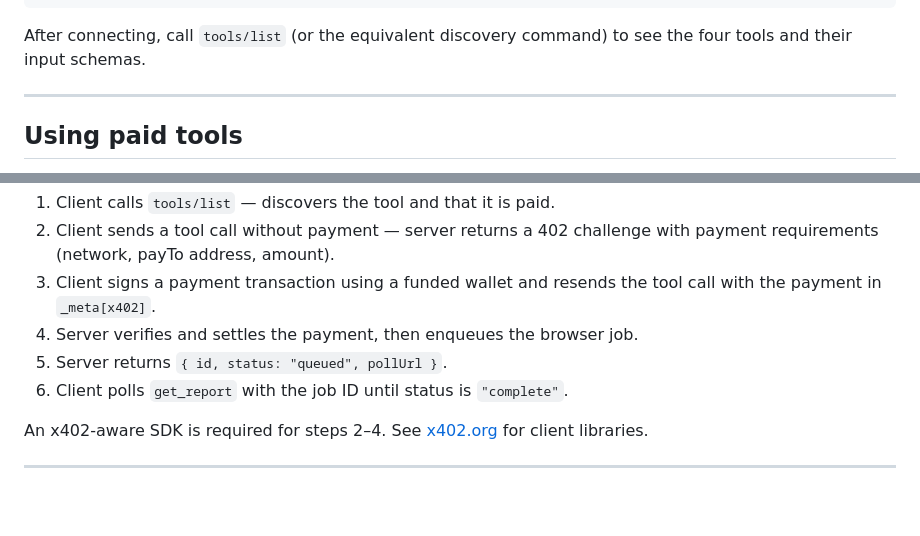
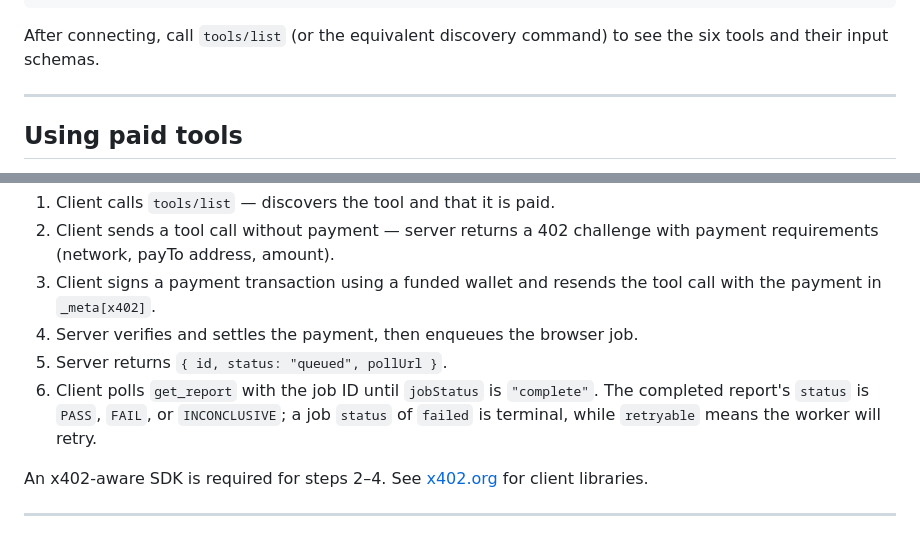
Before and after one commit to Baffles78/viewport-witness, a Markdown page: docs/MCP-INSTALL.md, 2 parts joined by grey strips. Rendered like a GitHub page; blank space fills up the shorter version.

Commit message:
Clarify MCP polling state and discovered tool count

````diff
--- a/docs/MCP-INSTALL.md
+++ b/docs/MCP-INSTALL.md
@@ -98,7 +98,7 @@ Add this to `.vscode/mcp.json`:
 }
 ```
 
-After connecting, call `tools/list` (or the equivalent discovery command) to see the four tools and their input schemas.
+After connecting, call `tools/list` (or the equivalent discovery command) to see the six tools and their input schemas.
 
 ---
 
@@ -111,7 +111,7 @@ To call `check_page`, `verify_page`, or `compare_page`, your client must send a
 3. Client signs a payment transaction using a funded wallet and resends the tool call with the payment in `_meta[x402]`.
 4. Server verifies and settles the payment, then enqueues the browser job.
 5. Server returns `{ id, status: "queued", pollUrl }`.
-6. Client polls `get_report` with the job ID until status is `"complete"`.
+6. Client polls `get_report` with the job ID until `jobStatus` is `"complete"`. The completed report's `status` is `PASS`, `FAIL`, or `INCONCLUSIVE`; a job `status` of `failed` is terminal, while `retryable` means the worker will retry.
 
 An x402-aware SDK is required for steps 2–4. See [x402.org](https://x402.org) for client libraries.
 
````
